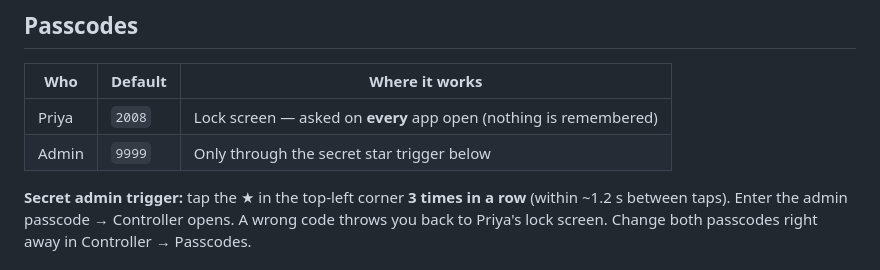
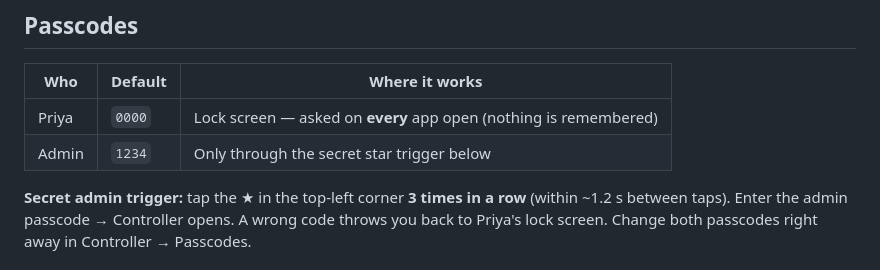
Before and after one commit to Selvamurugan-IT/hbd-pd-riya8, a Markdown page: README.md, the part around the change. Drawn GitHub-style.

Commit message:
Update default passcodes for Priya and Admin

```diff
--- a/README.md
+++ b/README.md
@@ -13,8 +13,8 @@ GitHub Pages sub-path, e.g. `username.github.io/hbd-priya/`.
 ## Passcodes
 | Who | Default | Where it works |
 |---|---|---|
-| Priya | `2008` | Lock screen — asked on **every** app open (nothing is remembered) |
-| Admin | `9999` | Only through the secret star trigger below |
+| Priya | `0000` | Lock screen — asked on **every** app open (nothing is remembered) |
+| Admin | `1234` | Only through the secret star trigger below |
 
 **Secret admin trigger:** tap the ★ in the top-left corner **3 times in a row** (within ~1.2 s between taps).
 Enter the admin passcode → Controller opens. A wrong code throws you back to Priya's lock screen.
```
